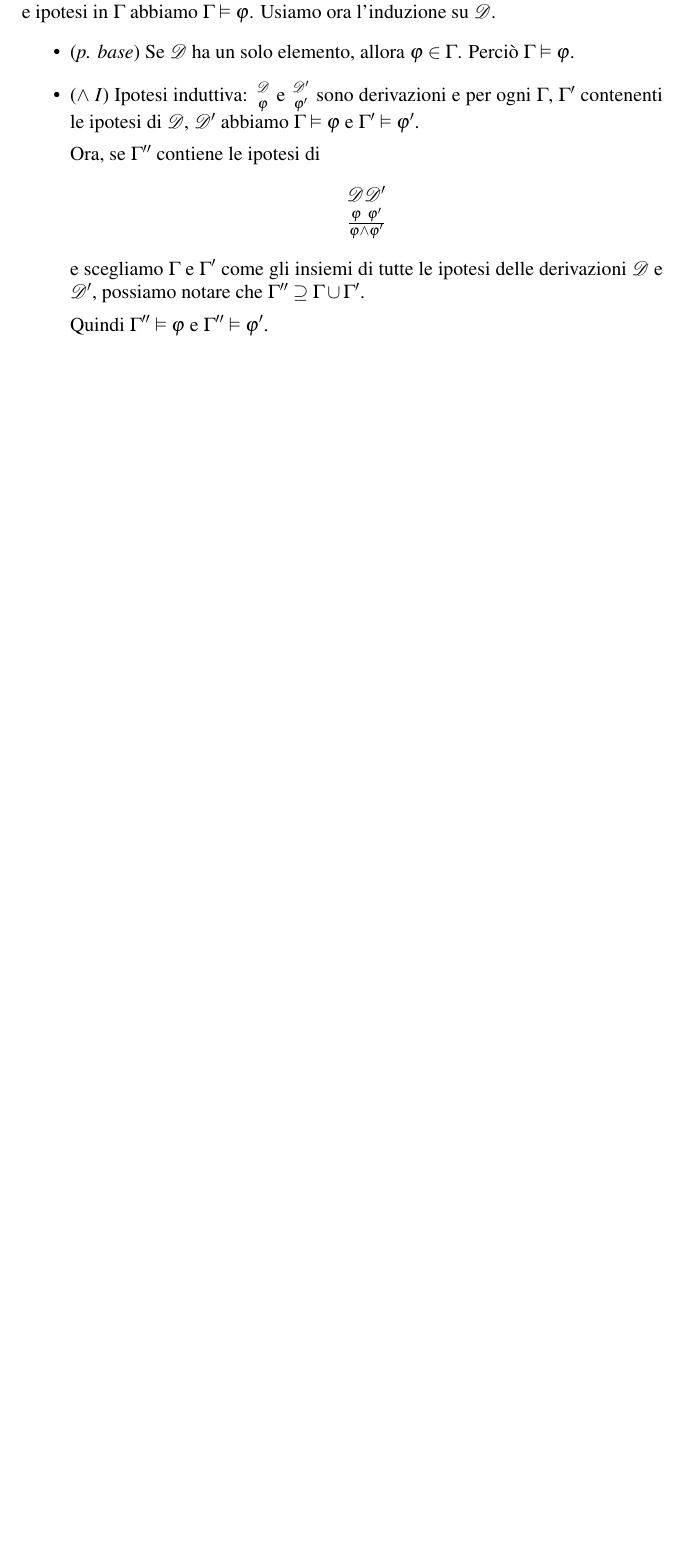
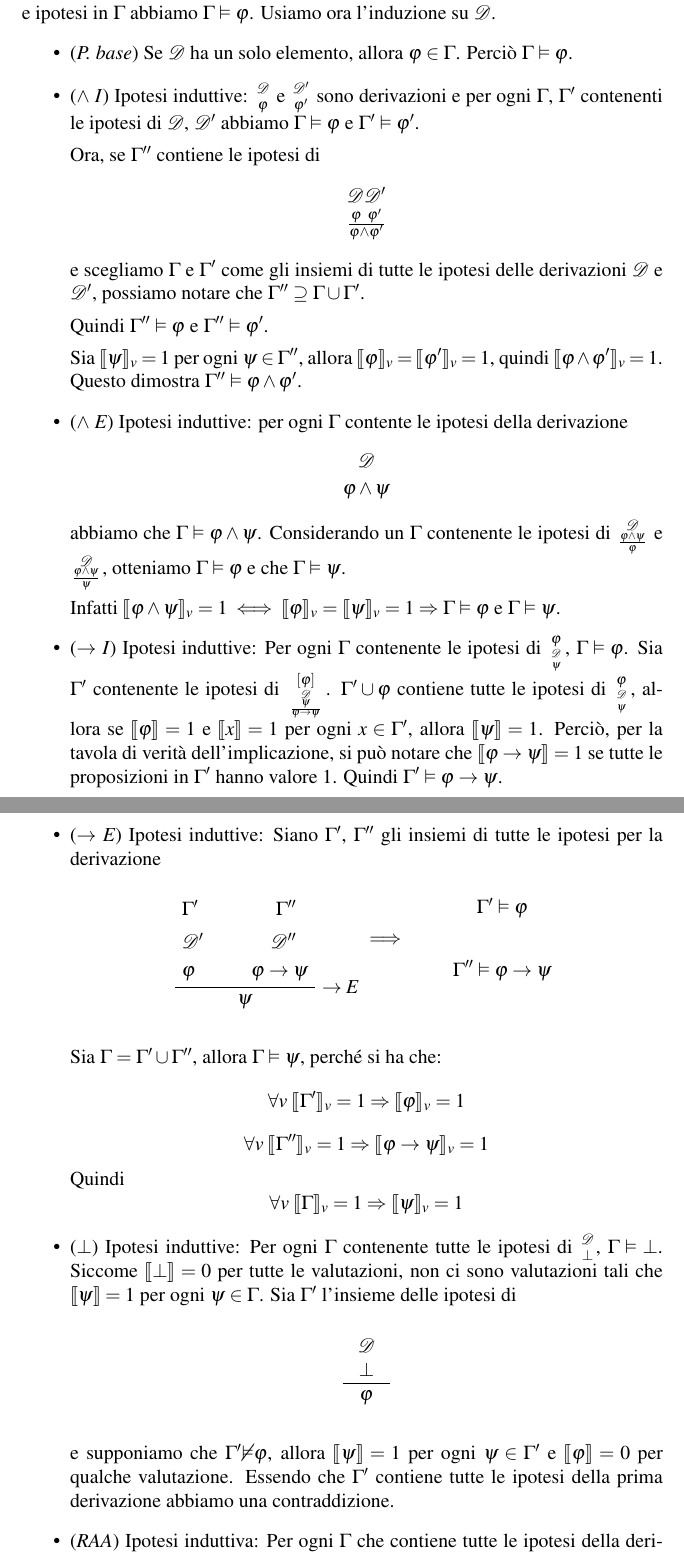
Before and after one commit to nickise92/Logica, a LaTeX document (Logica.tex): part of page 29 of 29 before the commit and two parts of pages 29 and 30 of 31 after it, the two joined at a grey line, cut so that both start at the same text, the shorter picture padded with empty space. Compiled offline with pdfLaTeX.

Commit message:
Soundness theorem

```diff
--- a/Logica.tex
+++ b/Logica.tex
@@ -932,8 +932,8 @@ Notare che l'eliminazione dell'or prevede lo scarico delle ipotesi, e che la for
 \subsubsection{Dimostrazione}
 Per definizione, $\Gamma \vdash \varphi \iff$ esiste una derivazione $ \mathcal{D}$ con tutte le sue ipotesi in $\Gamma$, questo \`{e} sufficiente per dimostrare: per ogni derivazione $\mathcal{D}$ con conclusione $\varphi$ e ipotesi in $\Gamma$ abbiamo $\Gamma \vDash \varphi$. Usiamo ora l'induzione su $\mathcal{D}$.
 \begin{itemize}
-\item (\emph{p. base}) Se $\mathcal{D}$ ha un solo elemento, allora $\varphi \in \Gamma$.  Perci\`{o} $\Gamma \vDash \varphi$.
-\item (\emph{$\wedge$ I}) Ipotesi induttiva: $\mathcal{D} \atop \varphi$ e $\mathcal{D}' \atop \varphi'$ sono derivazioni e per ogni $\Gamma$, $\Gamma'$ contenenti le ipotesi di $\mathcal{D}$, $\mathcal{D}'$ abbiamo $\Gamma \vDash \varphi$ e $\Gamma' \vDash \varphi'$.
+\item (\emph{P. base}) Se $\mathcal{D}$ ha un solo elemento, allora $\varphi \in \Gamma$.  Perci\`{o} $\Gamma \vDash \varphi$.
+\item (\emph{$\wedge$ I}) Ipotesi induttive: $\mathcal{D} \atop \varphi$ e $\mathcal{D}' \atop \varphi'$ sono derivazioni e per ogni $\Gamma$, $\Gamma'$ contenenti le ipotesi di $\mathcal{D}$, $\mathcal{D}'$ abbiamo $\Gamma \vDash \varphi$ e $\Gamma' \vDash \varphi'$.
 
 Ora, se $\Gamma''$ contiene le ipotesi di
  \[ \mathcal{D} \mathcal{D}' \atop \frac{\varphi \thickspace\thickspace \varphi'}{\varphi \wedge \varphi'}\]
@@ -941,3 +941,54 @@ Ora, se $\Gamma''$ contiene le ipotesi di
 notare che $\Gamma'' \supseteq \Gamma \cup \Gamma'$.
 
 Quindi $\Gamma'' \vDash \varphi$ e $\Gamma'' \vDash \varphi'$.
+
+Sia $\val{\psi}_v = 1$ per ogni $\psi \in \Gamma''$, allora $\val{\varphi}_v = \val{\varphi'}_v = 1$, quindi $\val{\varphi \wedge \varphi'}_v = 1$. Questo dimostra $\Gamma'' \vDash \varphi \wedge \varphi'$.
+\item (\emph{$\wedge$ E}) Ipotesi induttive: per ogni $\Gamma$ contente le ipotesi della derivazione
+ \[ \mathcal{D} \atop \varphi \wedge \psi\]
+abbiamo che $\Gamma \vDash \varphi \wedge \psi$.  Considerando un $\Gamma$ contenente le ipotesi di $\mathcal{D}  \atop \frac{\varphi \wedge \psi}{\varphi}$ e $ \mathcal{D}  \atop \frac{\varphi \wedge \psi}{\psi}$, otteniamo $\Gamma \vDash \varphi$ e che $\Gamma \vDash \psi$.
+
+Infatti $\val{\varphi \wedge \psi}_v = 1\iff \val{\varphi}_v = \val{\psi}_v = 1 \Rightarrow \Gamma \vDash \varphi$ e $\Gamma \vDash \psi$.
+\item (\emph{$\to$ I}) Ipotesi induttive: Per ogni $\Gamma$ contenente le ipotesi di $\varphi \atop{\mathcal{D} \atop \psi}$, $\Gamma \vDash \varphi$.
+Sia $\Gamma'$ contenente le ipotesi di $[\varphi] \atop{\mathcal{D} \atop \frac{\psi}{\varphi \to \psi}}$.  $\Gamma' \cup {\varphi}$ contiene tutte le ipotesi di $\varphi \atop{\mathcal{D} \atop \psi}$, allora se $\val{\varphi} = 1$ e $\val{x} = 1$ per ogni $x \in \Gamma'$, allora $\val{\psi} = 1$.
+Perci\`{o}, per la tavola di verit\`{a} dell'implicazione, si pu\`{o} notare che $\val{\varphi \to \psi} = 1$ se tutte le proposizioni in $\Gamma'$ hanno valore 1. Quindi $\Gamma' \vDash \varphi \to \psi$.
+\item (\emph{$\to$ E}) Ipotesi induttive: Siano $\Gamma'$, $\Gamma''$ gli insiemi di tutte le ipotesi per la derivazione
+\begin{center}
+\begin{tikzpicture}
+\node at (0,1.7) [right] {$\Gamma'$};
+\node at (0,1) [right] {$\mathcal{D}'$};
+\node at (0,0) [above right] {$\varphi$};
+\node at (2.75,1.7) [left] {$\Gamma''$};
+\node at (2.75,1) [left] {$\mathcal{D}''$};
+\node at (3,0) [above left] {$\varphi \to \psi$};
+\draw (0,0) -- (3,0) node[right] {$\to E$};
+\node at (1.5,0) [below] {$\psi$};
+
+\node at (4.5,1) {$\Longrightarrow$};
+
+\node at (7, 1.7) {$\Gamma' \vDash \varphi$};
+\node at (7, 0) [above] {$\Gamma'' \vDash \varphi \to \psi$};
+\end{tikzpicture}
+\end{center}
+
+Sia $\Gamma = \Gamma' \cup \Gamma''$, allora $\Gamma \vDash \psi$, perch\'{e} si ha che:
+\[ \forall v \thickspace  \val{\Gamma'}_v = 1 \Rightarrow \val{\varphi}_v = 1 \]
+\[ \forall v \thickspace \val{\Gamma''}_v = 1 \Rightarrow \val{\varphi \to \psi}_v = 1\]
+Quindi
+\[ \forall v \thickspace \val{\Gamma}_v = 1 \Rightarrow \val{\psi}_v = 1 \]
+
+\item ($\bot$) Ipotesi induttive: Per ogni $\Gamma$ contenente tutte le ipotesi di $\mathcal{D} \atop \bot$, $\Gamma \vDash \bot$.
+Siccome $\val{\bot} = 0$ per tutte le valutazioni, non ci sono valutazioni tali che $\val{\psi} = 1$ per ogni $\psi \in \Gamma$.
+Sia $\Gamma'$ l'insieme delle ipotesi di
+\begin{center}
+\begin{tikzpicture}
+\node at (1,0.8) {$\mathcal{D}$};
+\node at (1,0) [above] {$\bot$};
+\draw (0.5,0) -- (1.5,0);
+\node at (1,0) [below] {$\varphi$};
+\end{tikzpicture}
+\end{center}
+e supponiamo  che $\Gamma' \cancel{\vDash} \varphi$,
+allora $\val{\psi} = 1$ per ogni $\psi \in \Gamma'$ e $\val{\varphi} = 0$ per qualche valutazione. Essendo che $\Gamma'$ contiene tutte le ipotesi della prima derivazione abbiamo una contraddizione.
+
+\item (\emph{RAA}) Ipotesi induttiva: Per ogni $\Gamma$ che contiene tutte le ipotesi della derivazione  $\mathcal{D}$:
+\begin{center}
```
Also changed, not shown: Logica.pdf, Logica.tex (36 more changed lines).
